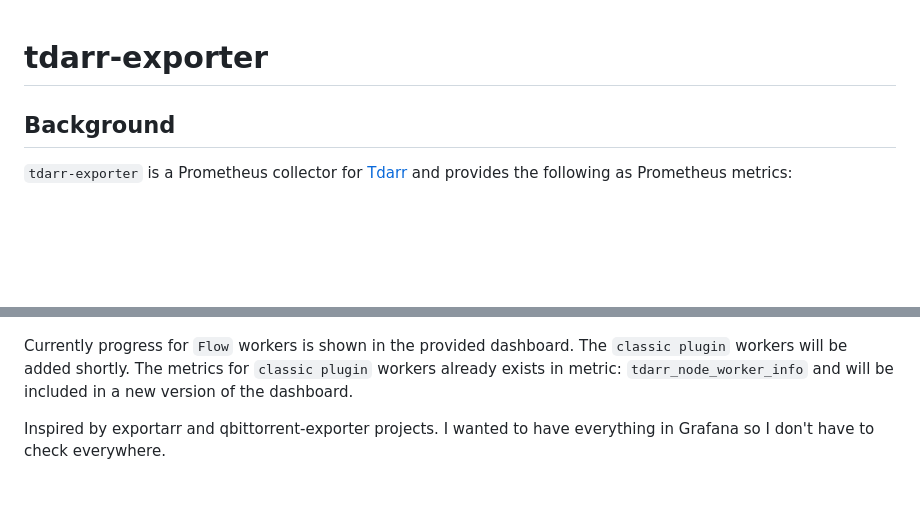
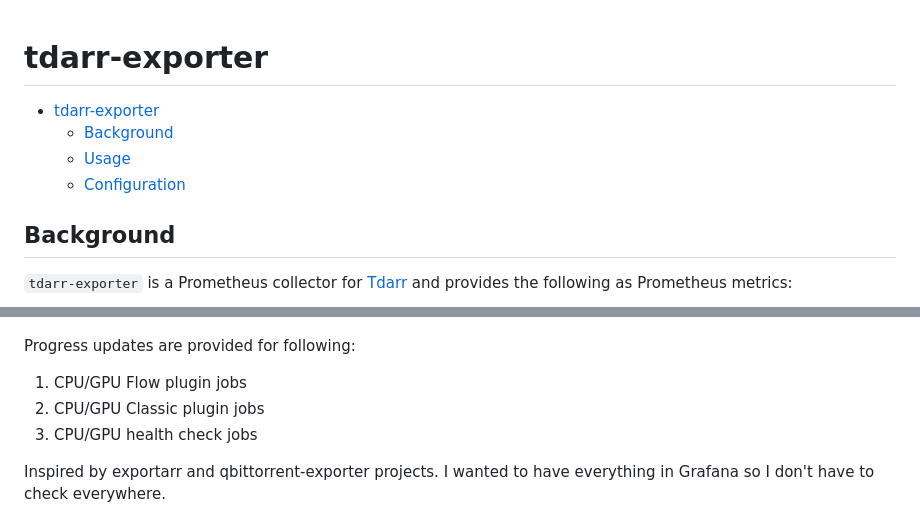
Before and after one commit to homeylab/tdarr-exporter, a Markdown page: README.md, 2 parts joined by grey strips. Rendered like a GitHub page; blank space fills up the shorter version.

```diff
--- a/README.md
+++ b/README.md
@@ -1,4 +1,8 @@
 # tdarr-exporter
+- [tdarr-exporter](#tdarr-exporter)
+  - [Background](#background)
+  - [Usage](#usage)
+  - [Configuration](#configuration)
 
 ## Background
 `tdarr-exporter` is a Prometheus collector for [Tdarr](https://github.com/HaveAGitGat/Tdarr) and provides the following as Prometheus metrics:
@@ -11,7 +15,10 @@ Some samples below from Grafana, check `examples/` for more samples and a comple
 <img src="./examples/images/demo_3.png" alt="overview" width="1050"/>
 <img src="./examples/images/demo_1.png" alt="overview" width="1050"/>
 
-Currently progress for `Flow` workers is shown in the provided dashboard. The `classic plugin` workers will be added shortly. The metrics for `classic plugin` workers already exists in metric: `tdarr_node_worker_info` and will be included in a new version of the dashboard.
+Progress updates are provided for following:
+1. CPU/GPU Flow plugin jobs
+2. CPU/GPU Classic plugin jobs
+3. CPU/GPU health check jobs
 
 Inspired by exportarr and qbittorrent-exporter projects. I wanted to have everything in Grafana so I don't have to check everywhere.
 
```
Also changed, not shown: examples/README.md (+10 -0 lines), examples/images/demo_6.png (added), 1 other file.
